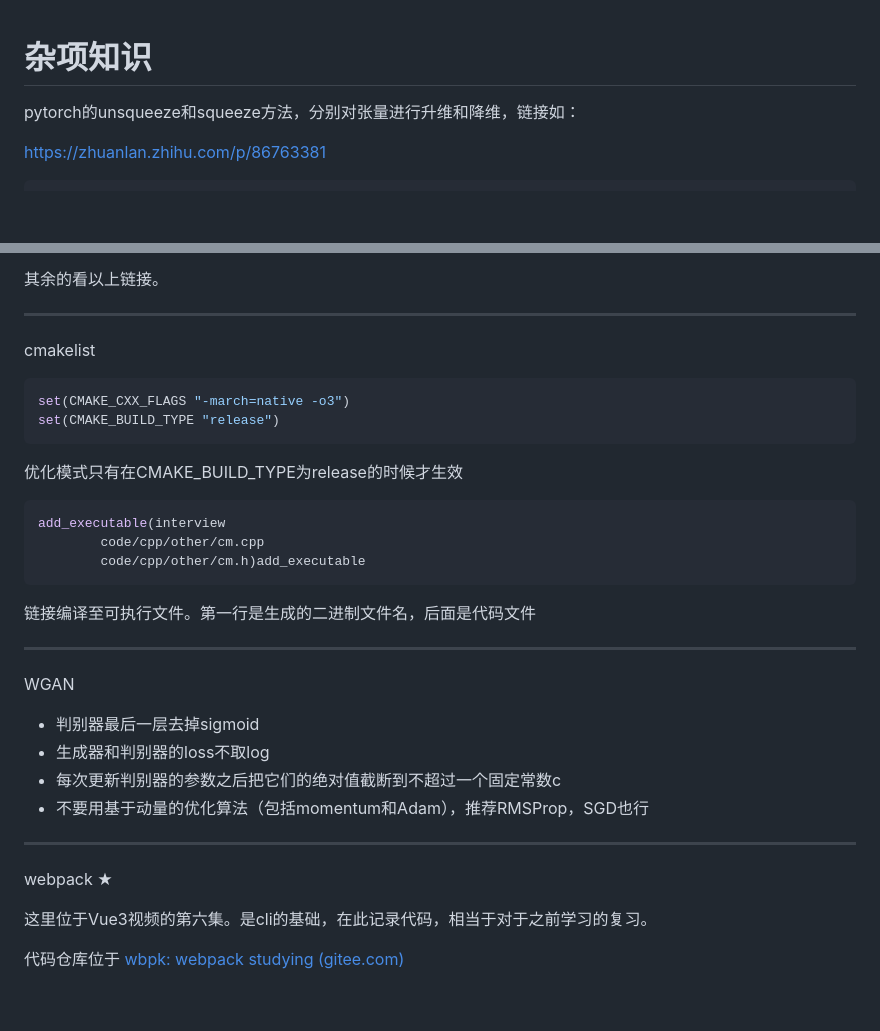
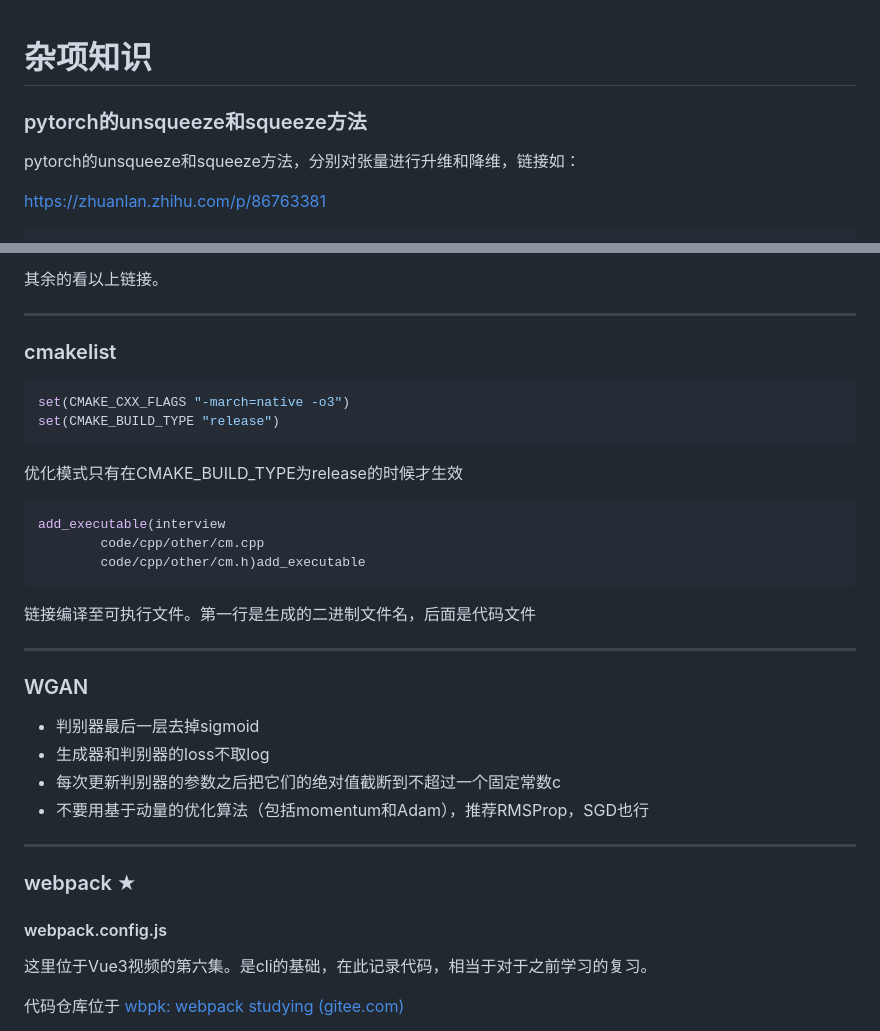
Before and after one commit to masaikk/interview-access, a Markdown page: know.md, 2 parts joined by grey strips. Drawn GitHub-style; blank space fills up the shorter version.

````diff
--- a/know.md
+++ b/know.md
@@ -1,4 +1,6 @@
 # 杂项知识
+
+### pytorch的unsqueeze和squeeze方法
 
 pytorch的unsqueeze和squeeze方法，分别对张量进行升维和降维，链接如：
 
@@ -206,7 +210,7 @@ this指向
 
 ---
 
-cmakelist
+### cmakelist
 
 ```cmake
 set(CMAKE_CXX_FLAGS "-march=native -o3")
@@ -225,7 +229,7 @@ add_executable(interview
 
 ---
 
-WGAN
+### WGAN
 
 - 判别器最后一层去掉sigmoid
 - 生成器和判别器的loss不取log
@@ -234,7 +238,9 @@ WGAN
 
 ---
 
-webpack $\bigstar$
+### webpack $\bigstar$
+
+#### webpack.config.js
 
 这里位于Vue3视频的第六集。是cli的基础，在此记录代码，相当于对于之前学习的复习。
 
````
Also changed, not shown: other parts of know.md (+55 -3 lines), know.assets/image-20220124182720955.png (added), know.assets/image-20220124183616811.png (added), know.assets/image-20220124183638616.png (added).
